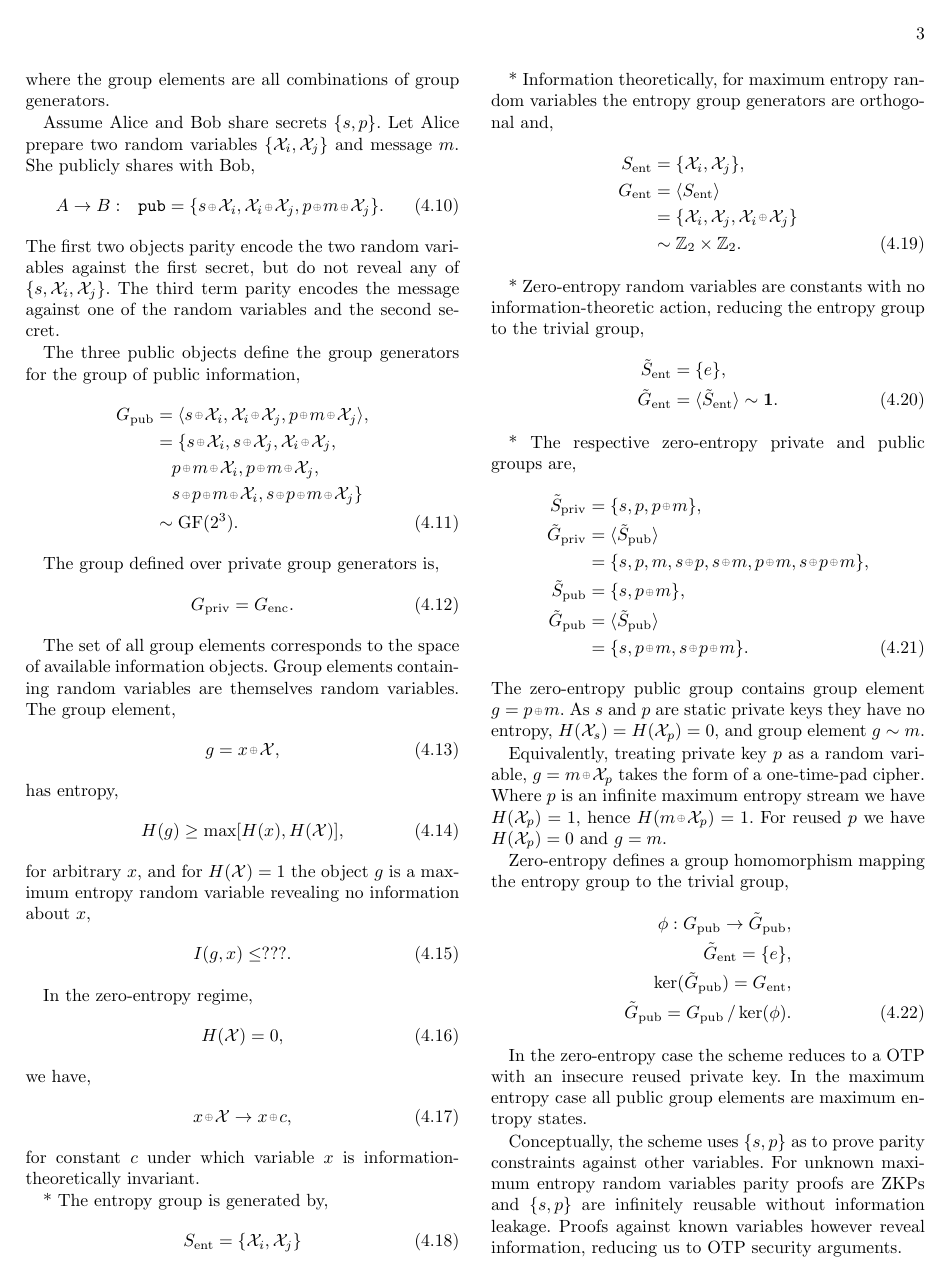
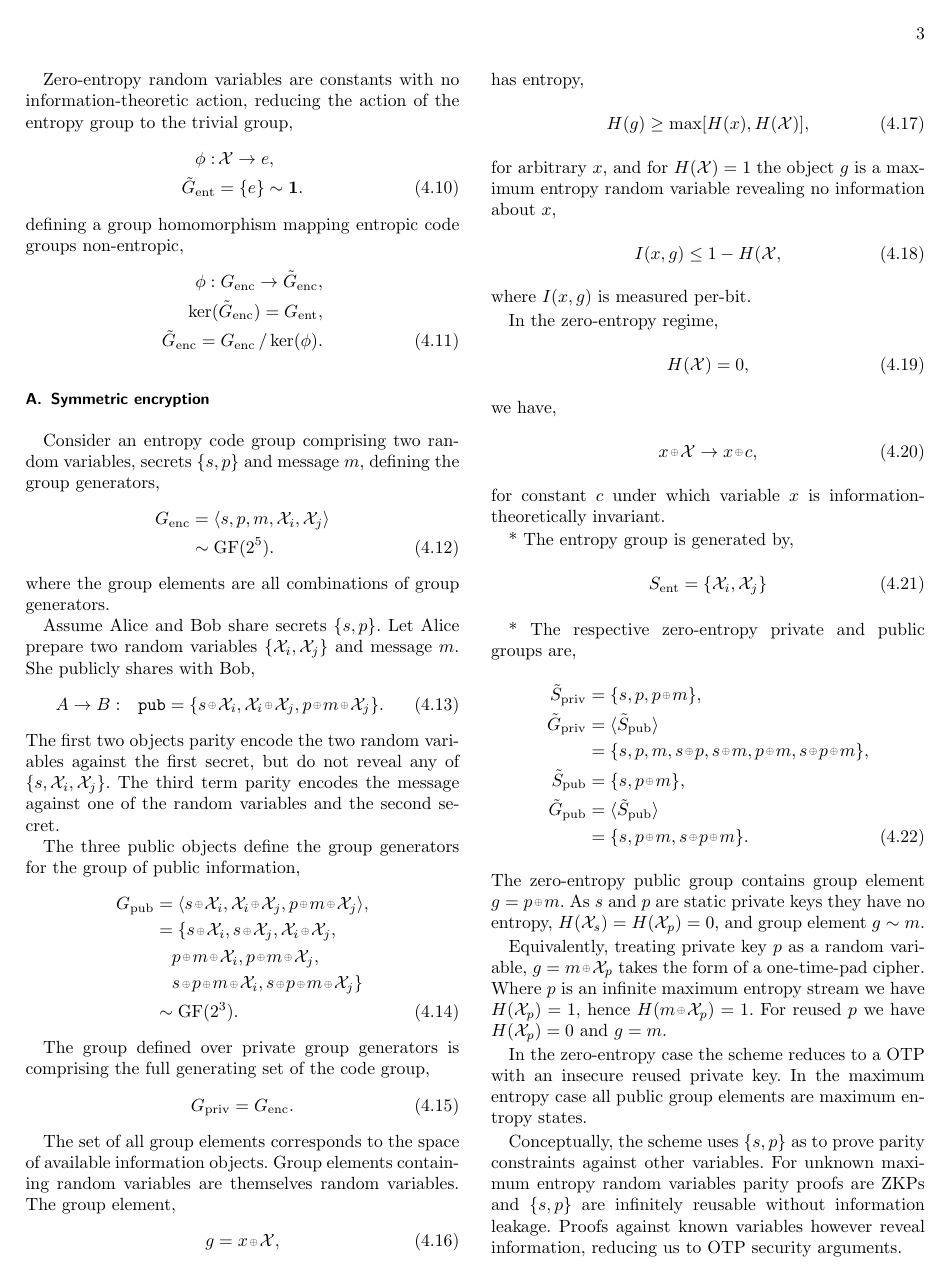
Before and after one commit to drpeterrohde/Quantum-crypto-research, a LaTeX paper (PQC/PQC.tex): page 3 of 17. Compiled offline with pdfLaTeX.

Commit message:
parity parity

```diff
--- a/PQC/PQC.tex
+++ b/PQC/PQC.tex
@@ -176,3 +186,13 @@ for
+Zero-entropy random variables are constants with no information-theoretic action, reducing the action of the entropy group to the trivial group,
+\begin{align}
+	\phi:&\, \mathcal{X} \to e,\nonumber\\
+	{\tilde G}_\mathrm{ent} &= \{e\} \sim \mathbf{1}.
+\end{align}
+defining a group homomorphism mapping entropic code groups non-entropic,
+\begin{align}
+	\phi: G_\mathrm{enc} \to {\tilde G}_\mathrm{enc},\nonumber\\
+	\mathrm{ker}({\tilde G}_\mathrm{enc}) = G_\mathrm{ent},\nonumber\\
+	{\tilde G}_\mathrm{enc} = G_\mathrm{enc} \,/\, \mathrm{ker}(\phi).
 \end{align}
 
 \subsection{Symmetric encryption}
@@ -205,7 +225,7 @@ The three public objects define the group generators for the group of public inf
 	&\sim \mathrm{GF}(2^3).
 \end{align}
 
-The group defined over private group generators is,
+The group defined over private group generators is comprising the full generating set of the code group,
 \begin{align}
 	G_\mathrm{priv} = G_\mathrm{enc}.
 \end{align}
@@ -231,8 +251,9 @@ has entropy,
 \end{align}
 for arbitrary $x$, and for $H(\mathcal{X})=1$ the object $g$ is a maximum entropy random variable revealing no information about $x$,
 \begin{align}
-	I(g,x) \leq ???.
-\end{align}
+	I(x,g) \leq 1-H(\mathcal{X},
+\end{align}
+where $I(x,g)$ is measured per-bit.
 
 In the zero-entropy regime,
 \begin{align}
@@ -247,20 +268,6 @@ for constant $c$ under which variable $x$ is information-theoretically invariant
 * The entropy group is generated by,
 \begin{align}
 	S_\mathrm{ent} &= \{\mathcal{X}_i,\mathcal{X}_j\}
-\end{align}
-
-* Information theoretically, for maximum entropy random variables the entropy group generators are orthogonal and,
-\begin{align}
-	S_\mathrm{ent} &= \{\mathcal{X}_i,\mathcal{X}_j\},\nonumber\\
-	G_\mathrm{ent} &= \langle S_\mathrm{ent} \rangle \nonumber\\
-	&= \{\mathcal{X}_i,\mathcal{X}_j, \mathcal{X}_i\soplus \mathcal{X}_j\} \nonumber\\
-	&\sim \mathbb{Z}_2 \times \mathbb{Z}_2.
-\end{align}
-
-* Zero-entropy random variables are constants with no information-theoretic action, reducing the entropy group to the trivial group,
-\begin{align}
-	{\tilde S}_\mathrm{ent} &= \{e\},\nonumber\\
-	{\tilde G}_\mathrm{ent} &= \langle {\tilde S}_\mathrm{ent}\rangle \sim \mathbf{1}.
 \end{align}
 
 * The respective zero-entropy private and public groups are,
@@ -275,14 +282,6 @@ for constant $c$ under which variable $x$ is information-theoretically invariant
 The zero-entropy public group contains group element $g=p\soplus m$. As $s$ and $p$ are static private keys they have no entropy, $H(\mathcal{X}_s)=H(\mathcal{X}_p)=0$, and group element $g \sim m$.
 
 Equivalently, treating private key $p$ as a random variable, $g=m\soplus \mathcal{X}_p$ takes the form of a one-time-pad cipher. Where $p$ is an infinite maximum entropy stream we have $H(\mathcal{X}_p)=1$, hence $H(m\soplus \mathcal{X}_p) = 1$. For reused $p$ we have $H(\mathcal{X}_p)=0$ and $g=m$.
-
-Zero-entropy defines a group homomorphism mapping the entropy group to the trivial group,
-\begin{align}
-	\phi: G_\mathrm{pub} \to {\tilde G}_\mathrm{pub},\nonumber\\
-	{\tilde G}_\mathrm{ent} = \{e\},\nonumber\\
-	\mathrm{ker}({\tilde G}_\mathrm{pub}) = G_\mathrm{ent},\nonumber\\
-	{\tilde G}_\mathrm{pub} = G_\mathrm{pub} \,/\, \mathrm{ker}(\phi).
-\end{align}
 
 In the zero-entropy case the scheme reduces to a OTP with an insecure reused private key. In the maximum entropy case all public group elements are maximum entropy states.
 
```
Also changed, not shown: PQC/PQC.pdf, PQC/PQC.tex (16 more changed lines).
